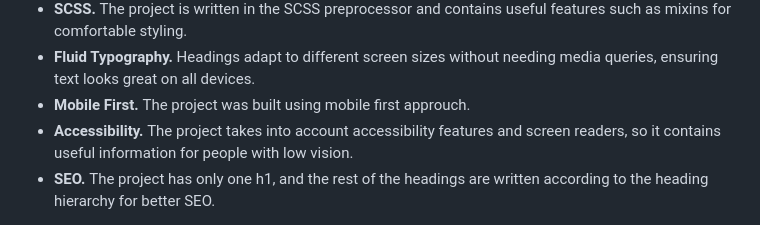
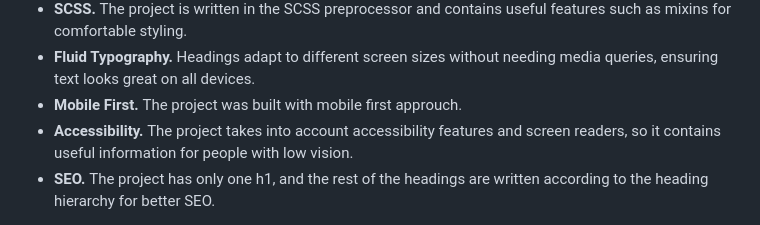
Before and after one commit to yusuf-youth/Plain, a Markdown page: README.md, the part around one of its changes. Rendered like a GitHub page.

```diff
--- a/README.md
+++ b/README.md
@@ -34,7 +34,7 @@ The project has several features:
     <b>Fluid Typography. </b> Headings adapt to different screen sizes without needing media queries, ensuring text looks great on all devices.
   </li>
   <li>
-    <b>Mobile First. </b>The project was built using mobile first approuch.
+    <b>Mobile First. </b>The project was built with mobile first approuch.
   </li>
   <li>
     <b>Accessibility. </b>The project takes into account accessibility features and screen readers, so it contains useful information for people with low vision.
```
Also changed, not shown: other parts of README.md (+1 -1 lines).
